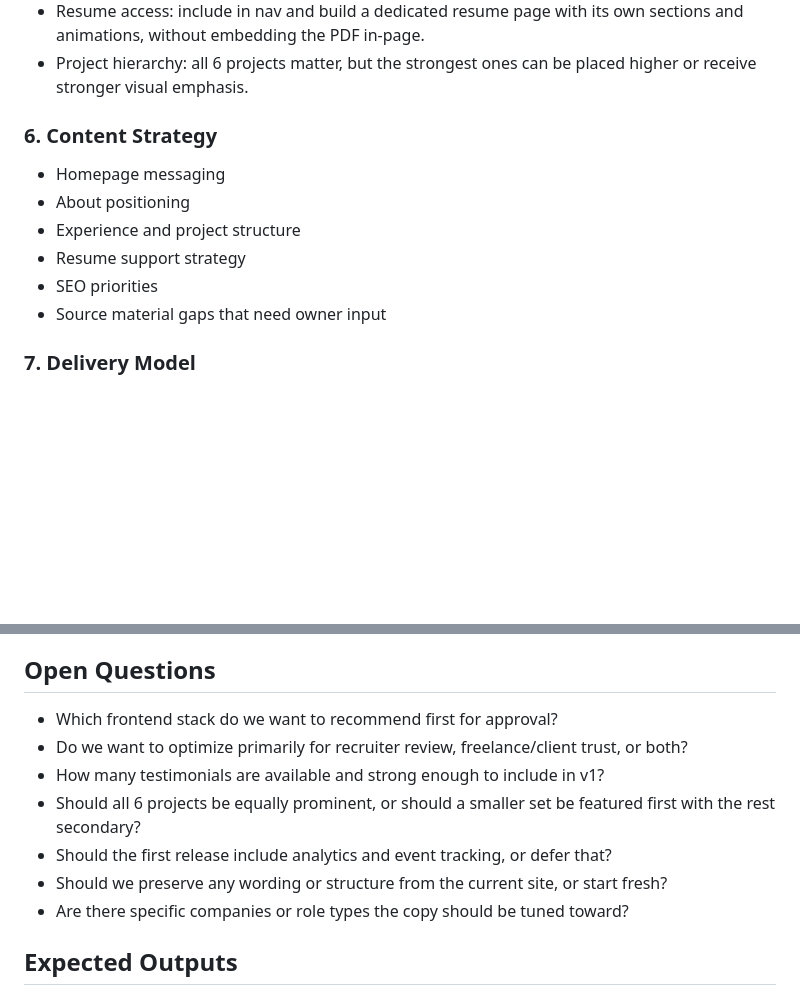
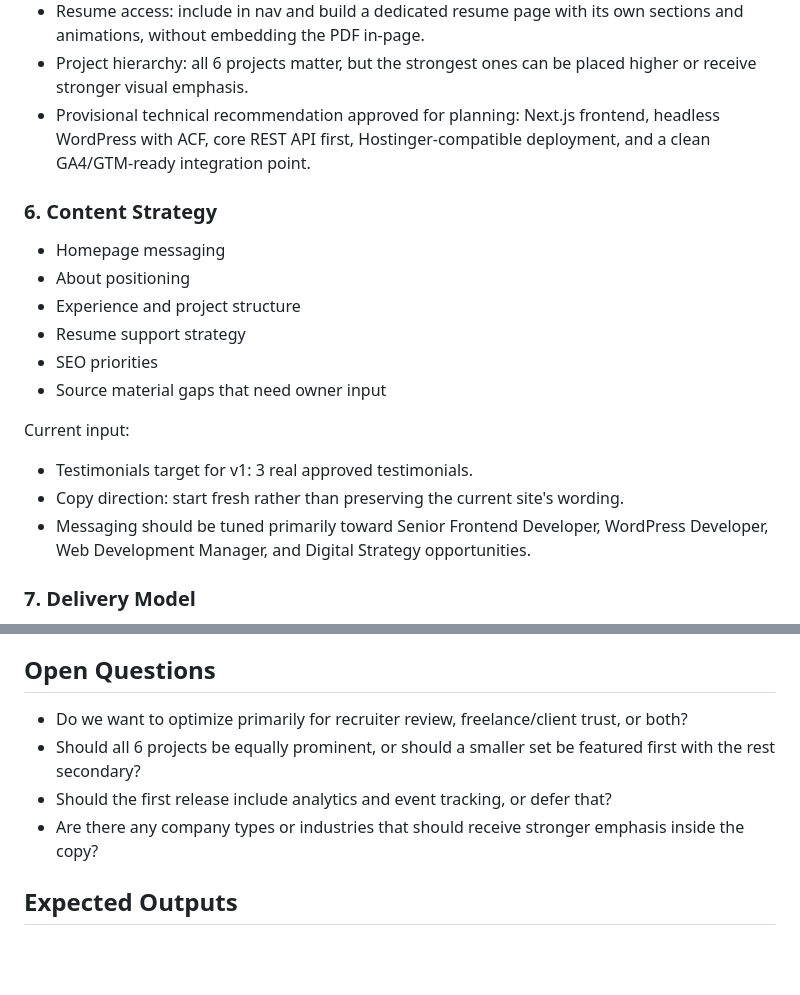
Before and after one commit to LandaverryDev/erick-landaverry-dev-portfolio, a Markdown page: docs/kickoff-meeting.md, 2 parts joined by grey strips. Drawn GitHub-style; blank space fills up the shorter version.

Commit message:
🔧 Finalizes kickoff decisions.

```diff
--- a/docs/kickoff-meeting.md
+++ b/docs/kickoff-meeting.md
@@ -114,6 +114,7 @@ Current input:
 - Analytics: include readiness for GA4, GTM, and future scripts in v1.
 - Resume access: include in nav and build a dedicated resume page with its own sections and animations, without embedding the PDF in-page.
 - Project hierarchy: all 6 projects matter, but the strongest ones can be placed higher or receive stronger visual emphasis.
+- Provisional technical recommendation approved for planning: Next.js frontend, headless WordPress with ACF, core REST API first, Hostinger-compatible deployment, and a clean GA4/GTM-ready integration point.
 
 ### 6. Content Strategy
 
@@ -123,6 +124,12 @@ Current input:
 - Resume support strategy
 - SEO priorities
 - Source material gaps that need owner input
+
+Current input:
+
+- Testimonials target for v1: 3 real approved testimonials.
+- Copy direction: start fresh rather than preserving the current site's wording.
+- Messaging should be tuned primarily toward Senior Frontend Developer, WordPress Developer, Web Development Manager, and Digital Strategy opportunities.
 
 ### 7. Delivery Model
 
@@ -165,13 +172,10 @@ Current input:
 
 ## Open Questions
 
-- Which frontend stack do we want to recommend first for approval?
 - Do we want to optimize primarily for recruiter review, freelance/client trust, or both?
-- How many testimonials are available and strong enough to include in v1?
 - Should all 6 projects be equally prominent, or should a smaller set be featured first with the rest secondary?
 - Should the first release include analytics and event tracking, or defer that?
-- Should we preserve any wording or structure from the current site, or start fresh?
-- Are there specific companies or role types the copy should be tuned toward?
+- Are there any company types or industries that should receive stronger emphasis inside the copy?
 
 ## Expected Outputs
 
```
